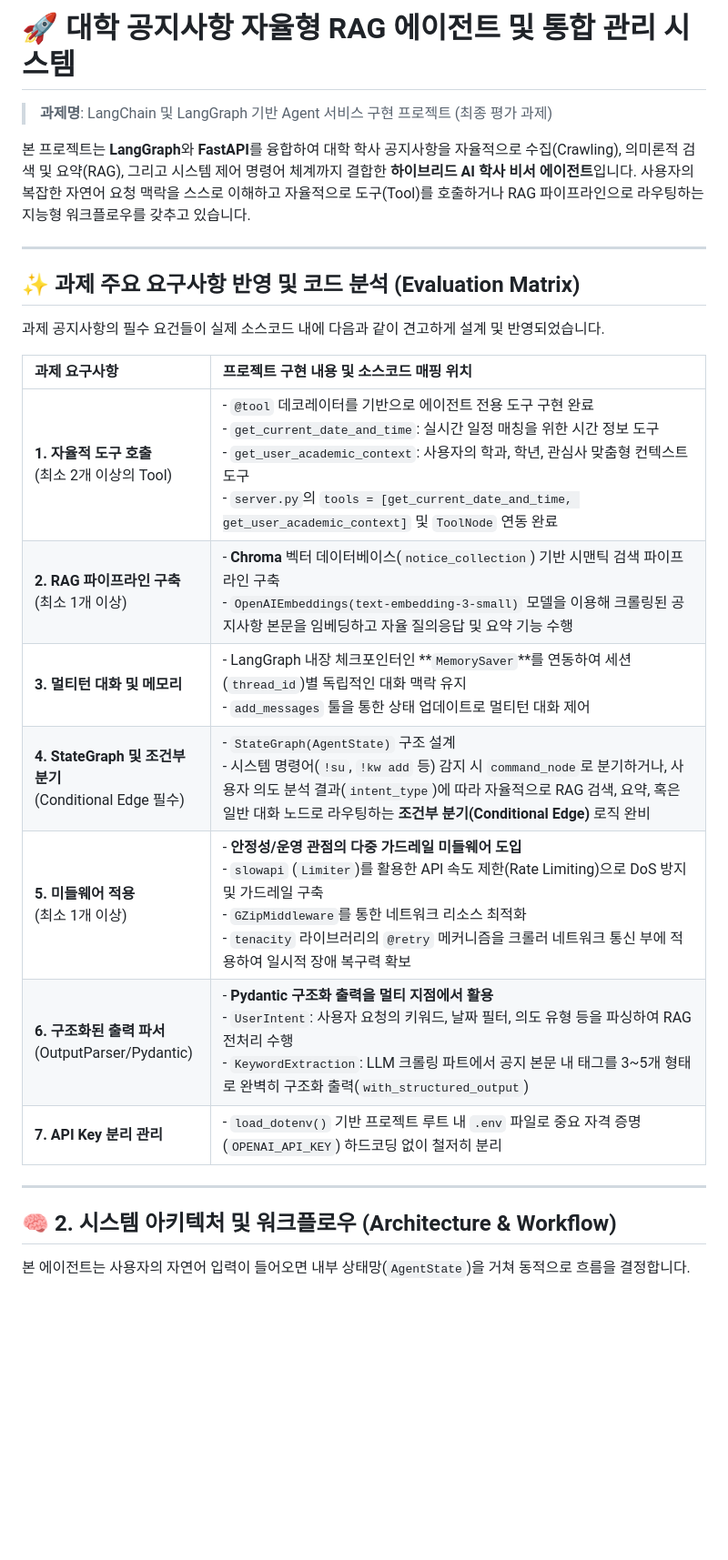
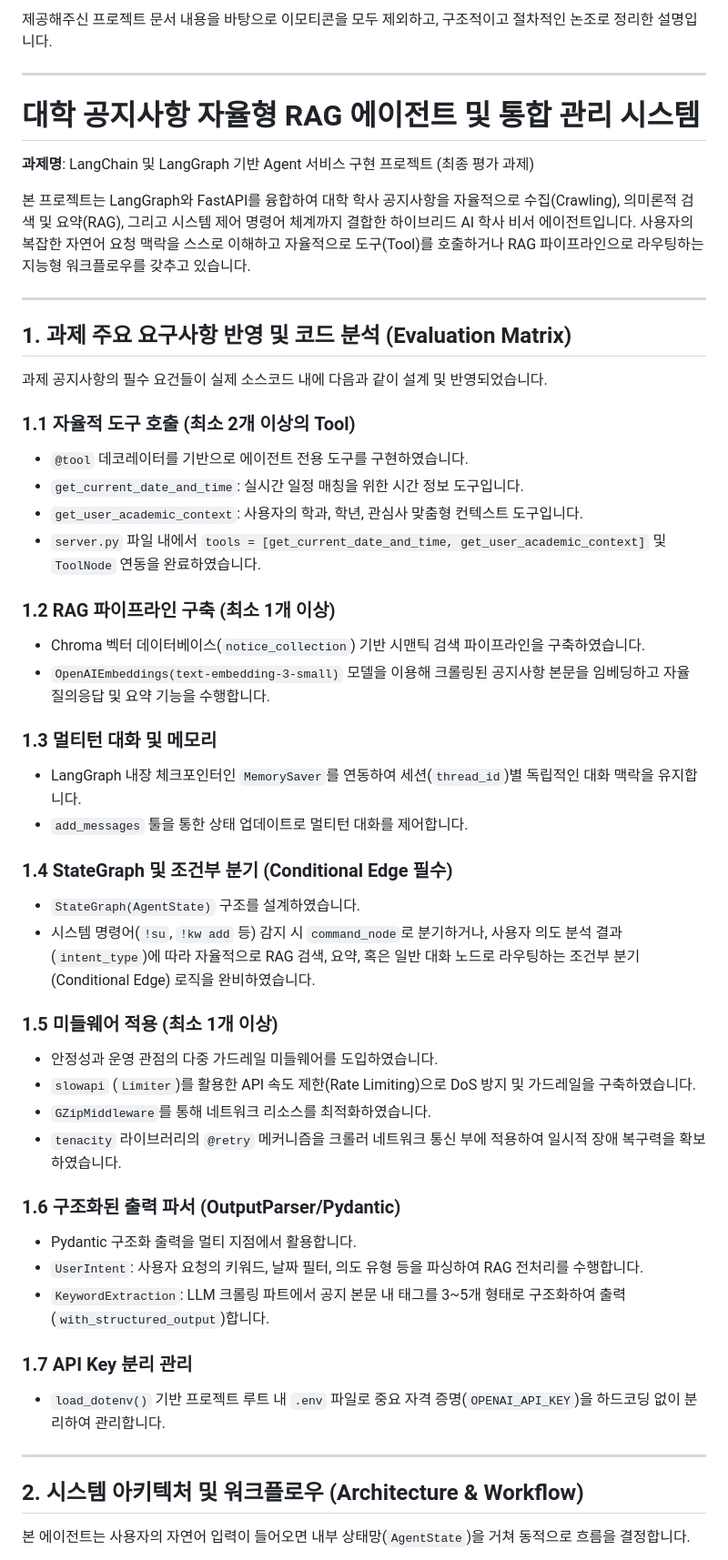
Before and after one commit to taeyang03/WebProject-notice-crowler, a Markdown page: README.md, the part around one of its changes. Shown at 91% size. Drawn GitHub-style; blank space fills up the shorter version.

```diff
--- a/README.md
+++ b/README.md
@@ -1,27 +1,61 @@
-# 🚀 대학 공지사항 자율형 RAG 에이전트 및 통합 관리 시스템
-> **과제명**: LangChain 및 LangGraph 기반 Agent 서비스 구현 프로젝트 (최종 평가 과제)
-
-본 프로젝트는 **LangGraph**와 **FastAPI**를 융합하여 대학 학사 공지사항을 자율적으로 수집(Crawling), 의미론적 검색 및 요약(RAG), 그리고 시스템 제어 명령어 체계까지 결합한 **하이브리드 AI 학사 비서 에이전트**입니다. 사용자의 복잡한 자연어 요청 맥락을 스스로 이해하고 자율적으로 도구(Tool)를 호출하거나 RAG 파이프라인으로 라우팅하는 지능형 워크플로우를 갖추고 있습니다.
+제공해주신 프로젝트 문서 내용을 바탕으로 이모티콘을 모두 제외하고, 구조적이고 절차적인 논조로 정리한 설명입니다.
 
 ---
 
-## ✨ 과제 주요 요구사항 반영 및 코드 분석 (Evaluation Matrix)
+# 대학 공지사항 자율형 RAG 에이전트 및 통합 관리 시스템
 
-과제 공지사항의 필수 요건들이 실제 소스코드 내에 다음과 같이 견고하게 설계 및 반영되었습니다.
+**과제명**: LangChain 및 LangGraph 기반 Agent 서비스 구현 프로젝트 (최종 평가 과제)
 
-| 과제 요구사항 | 프로젝트 구현 내용 및 소스코드 매핑 위치 |
-| :--- | :--- |
-| **1. 자율적 도구 호출**<br>(최소 2개 이상의 Tool) | - `@tool` 데코레이터를 기반으로 에이전트 전용 도구 구현 완료<br>- `get_current_date_and_time`: 실시간 일정 매칭을 위한 시간 정보 도구<br>- `get_user_academic_context`: 사용자의 학과, 학년, 관심사 맞춤형 컨텍스트 도구<br>- `server.py`의 `tools = [get_current_date_and_time, get_user_academic_context]` 및 `ToolNode` 연동 완료 |
-| **2. RAG 파이프라인 구축**<br>(최소 1개 이상) | - **Chroma** 벡터 데이터베이스(`notice_collection`) 기반 시맨틱 검색 파이프라인 구축<br>- `OpenAIEmbeddings(text-embedding-3-small)` 모델을 이용해 크롤링된 공지사항 본문을 임베딩하고 자율 질의응답 및 요약 기능 수행 |
-| **3. 멀티턴 대화 및 메모리** | - LangGraph 내장 체크포인터인 **`MemorySaver`**를 연동하여 세션(`thread_id`)별 독립적인 대화 맥락 유지<br>- `add_messages` 툴을 통한 상태 업데이트로 멀티턴 대화 제어 |
-| **4. StateGraph 및 조건부 분기**<br>(Conditional Edge 필수) | - `StateGraph(AgentState)` 구조 설계<br>- 시스템 명령어(`!su`, `!kw add` 등) 감지 시 `command_node`로 분기하거나, 사용자 의도 분석 결과(`intent_type`)에 따라 자율적으로 RAG 검색, 요약, 혹은 일반 대화 노드로 라우팅하는 **조건부 분기(Conditional Edge)** 로직 완비 |
-| **5. 미들웨어 적용**<br>(최소 1개 이상) | - **안정성/운영 관점의 다중 가드레일 미들웨어 도입**<br>- `slowapi` (`Limiter`)를 활용한 API 속도 제한(Rate Limiting)으로 DoS 방지 및 가드레일 구축<br>- `GZipMiddleware`를 통한 네트워크 리소스 최적화<br>- `tenacity` 라이브러리의 `@retry` 메커니즘을 크롤러 네트워크 통신 부에 적용하여 일시적 장애 복구력 확보 |
-| **6. 구조화된 출력 파서**<br>(OutputParser/Pydantic) | - **Pydantic 구조화 출력을 멀티 지점에서 활용**<br>- `UserIntent`: 사용자 요청의 키워드, 날짜 필터, 의도 유형 등을 파싱하여 RAG 전처리 수행<br>- `KeywordExtraction`: LLM 크롤링 파트에서 공지 본문 내 태그를 3~5개 형태로 완벽히 구조화 출력(`with_structured_output`) |
-| **7. API Key 분리 관리** | - `load_dotenv()` 기반 프로젝트 루트 내 `.env` 파일로 중요 자격 증명(`OPENAI_API_KEY`) 하드코딩 없이 철저히 분리 |
+본 프로젝트는 LangGraph와 FastAPI를 융합하여 대학 학사 공지사항을 자율적으로 수집(Crawling), 의미론적 검색 및 요약(RAG), 그리고 시스템 제어 명령어 체계까지 결합한 하이브리드 AI 학사 비서 에이전트입니다. 사용자의 복잡한 자연어 요청 맥락을 스스로 이해하고 자율적으로 도구(Tool)를 호출하거나 RAG 파이프라인으로 라우팅하는 지능형 워크플로우를 갖추고 있습니다.
 
 ---
 
-## 🧠 2. 시스템 아키텍처 및 워크플로우 (Architecture & Workflow)
+## 1. 과제 주요 요구사항 반영 및 코드 분석 (Evaluation Matrix)
+
+과제 공지사항의 필수 요건들이 실제 소스코드 내에 다음과 같이 설계 및 반영되었습니다.
+
+### 1.1 자율적 도구 호출 (최소 2개 이상의 Tool)
+
+* `@tool` 데코레이터를 기반으로 에이전트 전용 도구를 구현하였습니다.
+* `get_current_date_and_time`: 실시간 일정 매칭을 위한 시간 정보 도구입니다.
+* `get_user_academic_context`: 사용자의 학과, 학년, 관심사 맞춤형 컨텍스트 도구입니다.
+* `server.py` 파일 내에서 `tools = [get_current_date_and_time, get_user_academic_context]` 및 `ToolNode` 연동을 완료하였습니다.
+
+### 1.2 RAG 파이프라인 구축 (최소 1개 이상)
+
+* Chroma 벡터 데이터베이스(`notice_collection`) 기반 시맨틱 검색 파이프라인을 구축하였습니다.
+* `OpenAIEmbeddings(text-embedding-3-small)` 모델을 이용해 크롤링된 공지사항 본문을 임베딩하고 자율 질의응답 및 요약 기능을 수행합니다.
+
+### 1.3 멀티턴 대화 및 메모리
+
+* LangGraph 내장 체크포인터인 `MemorySaver`를 연동하여 세션(`thread_id`)별 독립적인 대화 맥락을 유지합니다.
+* `add_messages` 툴을 통한 상태 업데이트로 멀티턴 대화를 제어합니다.
+
+### 1.4 StateGraph 및 조건부 분기 (Conditional Edge 필수)
+
+* `StateGraph(AgentState)` 구조를 설계하였습니다.
+* 시스템 명령어(`!su`, `!kw add` 등) 감지 시 `command_node`로 분기하거나, 사용자 의도 분석 결과(`intent_type`)에 따라 자율적으로 RAG 검색, 요약, 혹은 일반 대화 노드로 라우팅하는 조건부 분기(Conditional Edge) 로직을 완비하였습니다.
+
+### 1.5 미들웨어 적용 (최소 1개 이상)
+
+* 안정성과 운영 관점의 다중 가드레일 미들웨어를 도입하였습니다.
+* `slowapi` (`Limiter`)를 활용한 API 속도 제한(Rate Limiting)으로 DoS 방지 및 가드레일을 구축하였습니다.
+* `GZipMiddleware`를 통해 네트워크 리소스를 최적화하였습니다.
+* `tenacity` 라이브러리의 `@retry` 메커니즘을 크롤러 네트워크 통신 부에 적용하여 일시적 장애 복구력을 확보하였습니다.
+
+### 1.6 구조화된 출력 파서 (OutputParser/Pydantic)
+
+* Pydantic 구조화 출력을 멀티 지점에서 활용합니다.
+* `UserIntent`: 사용자 요청의 키워드, 날짜 필터, 의도 유형 등을 파싱하여 RAG 전처리를 수행합니다.
+* `KeywordExtraction`: LLM 크롤링 파트에서 공지 본문 내 태그를 3~5개 형태로 구조화하여 출력(`with_structured_output`)합니다.
+
+### 1.7 API Key 분리 관리
+
+* `load_dotenv()` 기반 프로젝트 루트 내 `.env` 파일로 중요 자격 증명(`OPENAI_API_KEY`)을 하드코딩 없이 분리하여 관리합니다.
+
+---
+
+## 2. 시스템 아키텍처 및 워크플로우 (Architecture & Workflow)
 
 본 에이전트는 사용자의 자연어 입력이 들어오면 내부 상태망(`AgentState`)을 거쳐 동적으로 흐름을 결정합니다.
 
```
Also changed, not shown: other parts of README.md (+72 -15 lines).
